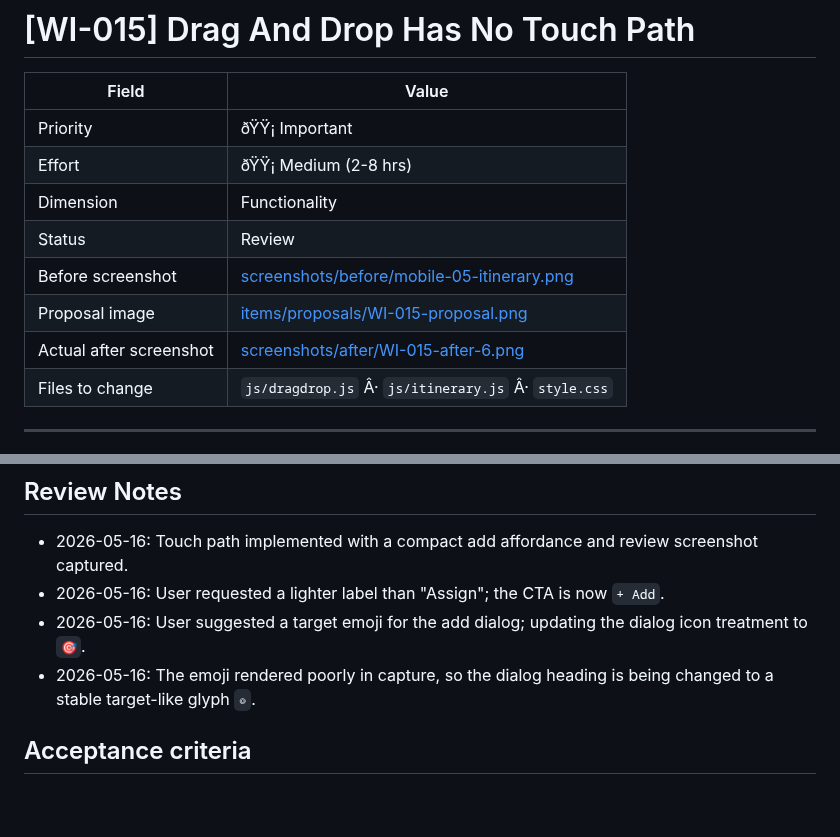
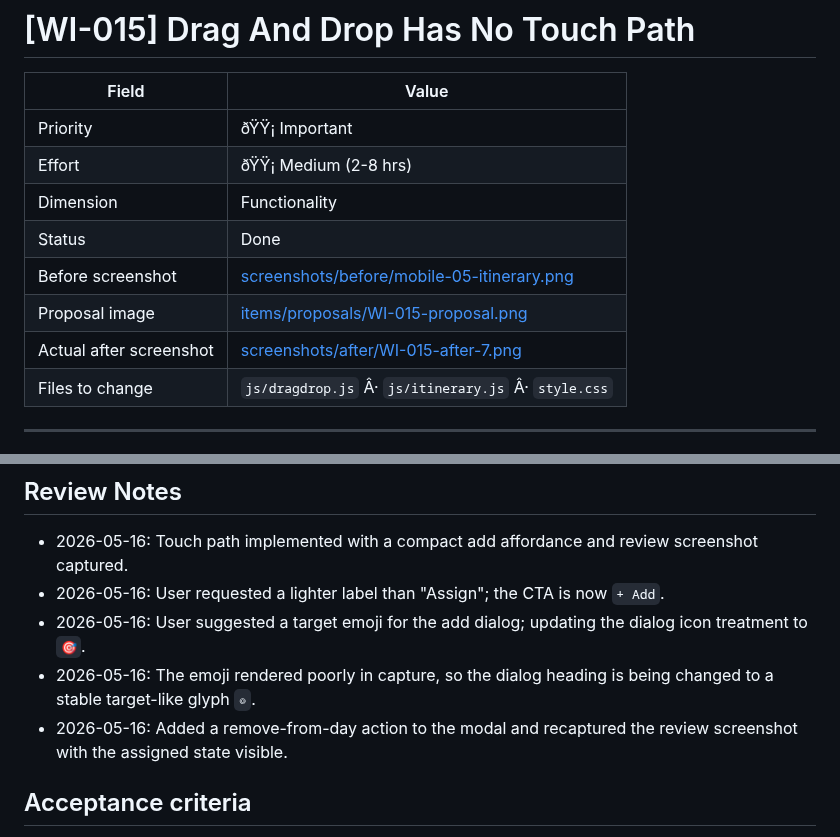
Before and after one commit to Trentan/travel-planner, a Markdown page: polish/items/WI-015.md, 2 parts joined by grey strips. Rendered like a GitHub page; blank space fills up the shorter version.

Commit message:
WI-015 finish touch assignment review

```diff
--- a/polish/items/WI-015.md
+++ b/polish/items/WI-015.md
@@ -5,10 +5,10 @@
 | Priority | ðŸŸ¡ Important |
 | Effort | ðŸŸ¡ Medium (2-8 hrs) |
 | Dimension | Functionality |
-| Status | Review |
+| Status | Done |
 | Before screenshot | [screenshots/before/mobile-05-itinerary.png](../screenshots/before/mobile-05-itinerary.png) |
 | Proposal image | [items/proposals/WI-015-proposal.png](./proposals/WI-015-proposal.png) |
-| Actual after screenshot | [screenshots/after/WI-015-after-6.png](../screenshots/after/WI-015-after-6.png) |
+| Actual after screenshot | [screenshots/after/WI-015-after-7.png](../screenshots/after/WI-015-after-7.png) |
 | Files to change | `js/dragdrop.js` Â· `js/itinerary.js` Â· `style.css` |
 
 ---
@@ -52,6 +52,7 @@ Mobile users can assign suggested activities to a day without desktop drag-and-d
 - 2026-05-16: User requested a lighter label than "Assign"; the CTA is now `+ Add`.
 - 2026-05-16: User suggested a target emoji for the add dialog; updating the dialog icon treatment to `🎯`.
 - 2026-05-16: The emoji rendered poorly in capture, so the dialog heading is being changed to a stable target-like glyph `◎`.
+- 2026-05-16: Added a remove-from-day action to the modal and recaptured the review screenshot with the assigned state visible.
 
 ## Acceptance criteria
 
```
Also changed, not shown: polish/TRACKER.md (+2 -2 lines), polish/screenshots/after/WI-015-after-7.png (added), 4 other files.
